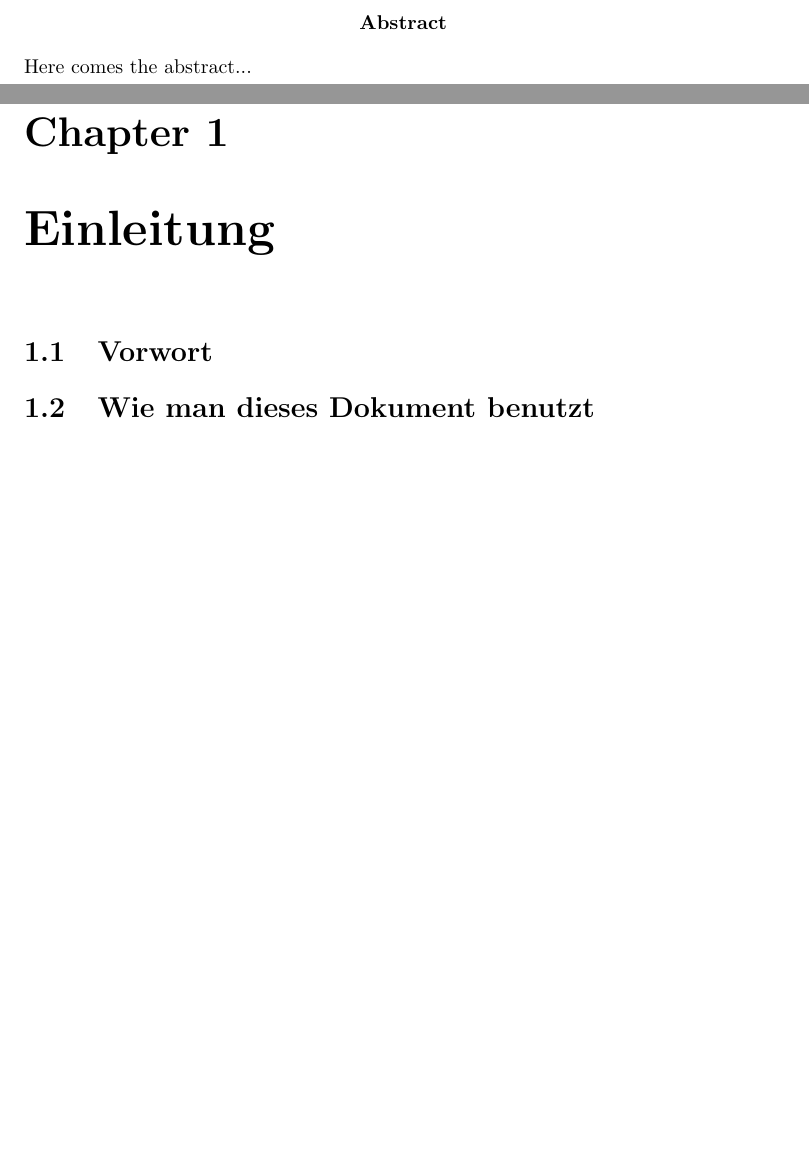
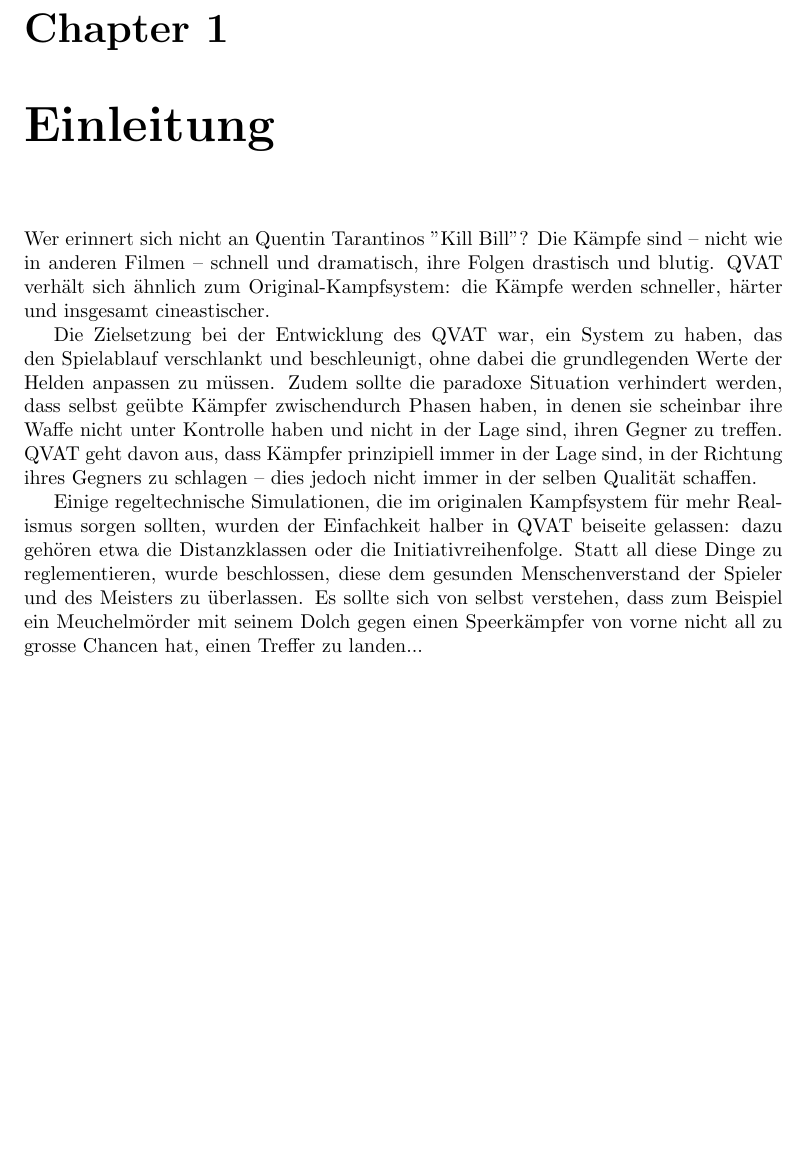
Before and after one commit to moiri/dsa_doc, a LaTeX document (kampf.tex, which reads chap/intro.tex, title.tex): two parts of pages 2 and 7 of 51 before the commit and part of page 6 of 50 after it, the two joined at a grey line, cut at the place of the change, the shorter picture padded with empty space. Compiled offline with pdfLaTeX.

Commit message:
add intro, remove abstract, fix comments

```diff
--- a/chap/intro.tex
+++ b/chap/intro.tex
@@ -1,14 +1,30 @@
 % -*-mode: Latex-*-
-% !TEX root = paper.tex
-% paper: ...
-% authors: raimund, ...
+% !TEX root = kampf.tex
+% authors: Kaspar Manz, Simon Maurer
 %
-% file: chap.intro.tex
+% file: chap/intro.tex
 % contents: introduction to the paper
 % Sccs-Id: %W% %G%
 
 \chapter{Einleitung}
+Wer erinnert sich nicht an Quentin Tarantinos "Kill Bill"? Die Kämpfe sind – nicht wie in anderen Filmen – schnell und dramatisch, ihre Folgen drastisch und blutig. QVAT verhält sich ähnlich zum Original-Kampfsystem: die Kämpfe werden schneller, härter und insgesamt cineastischer.
 
-\section{Vorwort}
+% Damit birgt es aber auch eine Gefahr: die Bandbreite der möglichen Trefferpunkte erhöht sich unter QVAT beträchtlich, der Kampfausgang ist weit weniger berechenbar.
+% Nicht nur Meisterpersonen sterben schneller – auch Helden sind dieser Gefahr ausgesetzt.
+% Unter unglücklichen Umständen – ein einziger glücklicher Treffer des Gegners kann schon ausreichen – holt sich damit Golgari die Seele des Helden schneller als dessen Spieler und Meister lieb ist.
 
-\section{Wie man dieses Dokument benutzt}
+% Unter QVAT empfiehlt es sich deshalb nicht, Kämpfe gegen Meisterfiguren offen auszuwürfeln, noch sollte der Meister seinen Würfelresultaten sklavisch folgen müssen.
+% Vielmehr sollte sich der Meister angewöhnen, die Kämpfe dramatisch auszugestalten und unabhängig von seinen eigenen Würfelresultaten zu lenken.
+% Dies gilt vor allem auch für Überzahlsituationen, die durch QVAT um einiges an Gefährlichkeit zugelegt haben.
+
+Die Zielsetzung bei der Entwicklung des QVAT war, ein System zu haben, das den Spielablauf verschlankt und beschleunigt, ohne dabei die grundlegenden Werte der Helden anpassen zu müssen.
+Zudem sollte die paradoxe Situation verhindert werden, dass selbst geübte Kämpfer zwischendurch Phasen haben, in denen sie scheinbar ihre Waffe nicht unter Kontrolle haben und nicht in der Lage sind, ihren Gegner zu treffen.
+QVAT geht davon aus, dass Kämpfer prinzipiell immer in der Lage sind, in der Richtung ihres Gegners zu schlagen – dies jedoch nicht immer in der selben Qualität schaffen.
+
+Einige regeltechnische Simulationen, die im originalen Kampfsystem für mehr Realismus sorgen sollten, wurden der Einfachkeit halber in QVAT beiseite gelassen: dazu gehören etwa die Distanzklassen oder die Initiativreihenfolge.
+Statt all diese Dinge zu reglementieren, wurde beschlossen, diese dem gesunden Menschenverstand der Spieler und des Meisters zu überlassen.
+Es sollte sich von selbst verstehen, dass zum Beispiel ein Meuchelmörder mit seinem Dolch gegen einen Speerkämpfer von vorne nicht all zu grosse Chancen hat, einen Treffer zu landen...
+
+% \section{Vorwort}
+
+% \section{Wie man dieses Dokument benutzt}
--- a/title.tex
+++ b/title.tex
@@ -92,8 +91,3 @@ Kampfregeln - kurz skizziert
 
 \maketitle
 \thispagestyle{empty}
-
-\begin{abstract}
-Here comes the abstract...
-
-\end{abstract}
```
Also changed, not shown: chap/sf.tex (+1 -1 lines), chap/uAT.tex (+1 -1 lines), chap/uPA.tex (+1 -1 lines), chap/uSpez.tex (+1 -1 lines), kampf.pdf, title.tex (7 more changed lines).
